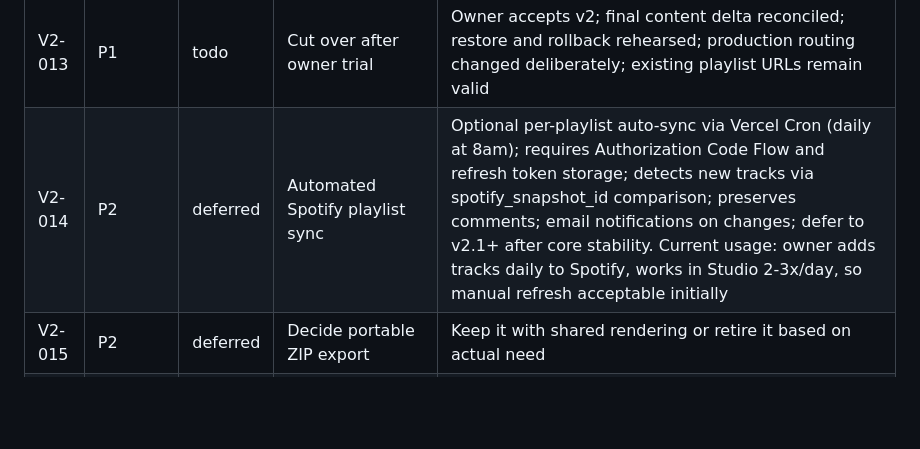
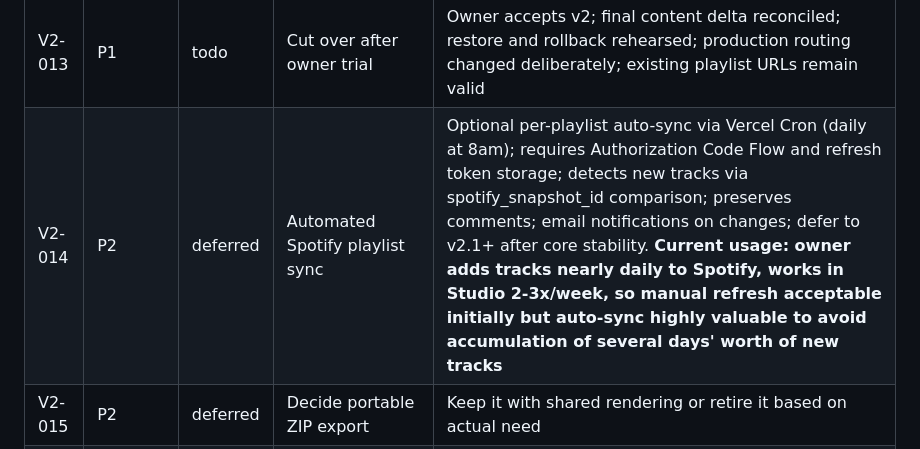
Before and after one commit to hlourdin/curation-studio, a Markdown page: doc/backlog.md, the part around the change. GitHub-like rendering; blank space fills up the shorter version.

```diff
--- a/doc/backlog.md
+++ b/doc/backlog.md
@@ -17,7 +17,7 @@ One ordered list. IDs remain stable if priorities change. `P0` is needed for the
 | V2-011 | P1 | todo | Improve the editorial workspace | Search finds playlists/tracks/artists; metadata and featured-selection editing persist; shared preview rendering matches public output |
 | V2-012 | P1 | todo | Improve public discovery and listening | Mobile/keyboard flows work; search excludes drafts; preview failures and rapid track changes have correct states; share links/metadata resolve |
 | V2-013 | P1 | todo | Cut over after owner trial | Owner accepts v2; final content delta reconciled; restore and rollback rehearsed; production routing changed deliberately; existing playlist URLs remain valid |
-| V2-014 | P2 | deferred | Automated Spotify playlist sync | Optional per-playlist auto-sync via Vercel Cron (daily at 8am); requires Authorization Code Flow and refresh token storage; detects new tracks via spotify_snapshot_id comparison; preserves comments; email notifications on changes; defer to v2.1+ after core stability. Current usage: owner adds tracks daily to Spotify, works in Studio 2-3x/day, so manual refresh acceptable initially |
+| V2-014 | P2 | deferred | Automated Spotify playlist sync | Optional per-playlist auto-sync via Vercel Cron (daily at 8am); requires Authorization Code Flow and refresh token storage; detects new tracks via spotify_snapshot_id comparison; preserves comments; email notifications on changes; defer to v2.1+ after core stability. **Current usage: owner adds tracks nearly daily to Spotify, works in Studio 2-3x/week, so manual refresh acceptable initially but auto-sync highly valuable to avoid accumulation of several days' worth of new tracks** |
 | V2-015 | P2 | deferred | Decide portable ZIP export | Keep it with shared rendering or retire it based on actual need |
 | V2-016 | P2 | deferred | Playback across page navigation | Establish whether uninterrupted listening justifies a navigation architecture change |
 | V2-017 | P2 | deferred | Automated external backups | Add only after export/restore works and a free destination/retention policy is agreed |
```
Also changed, not shown: WORKING.md (+15 -9 lines).
